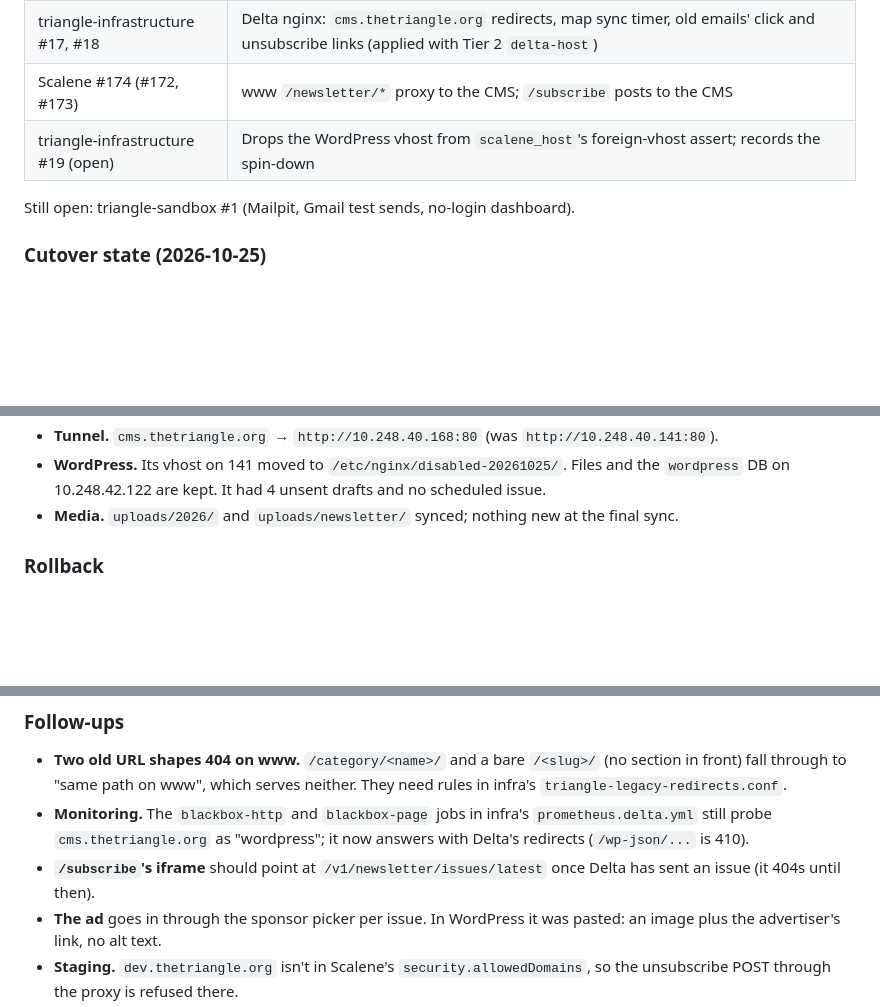
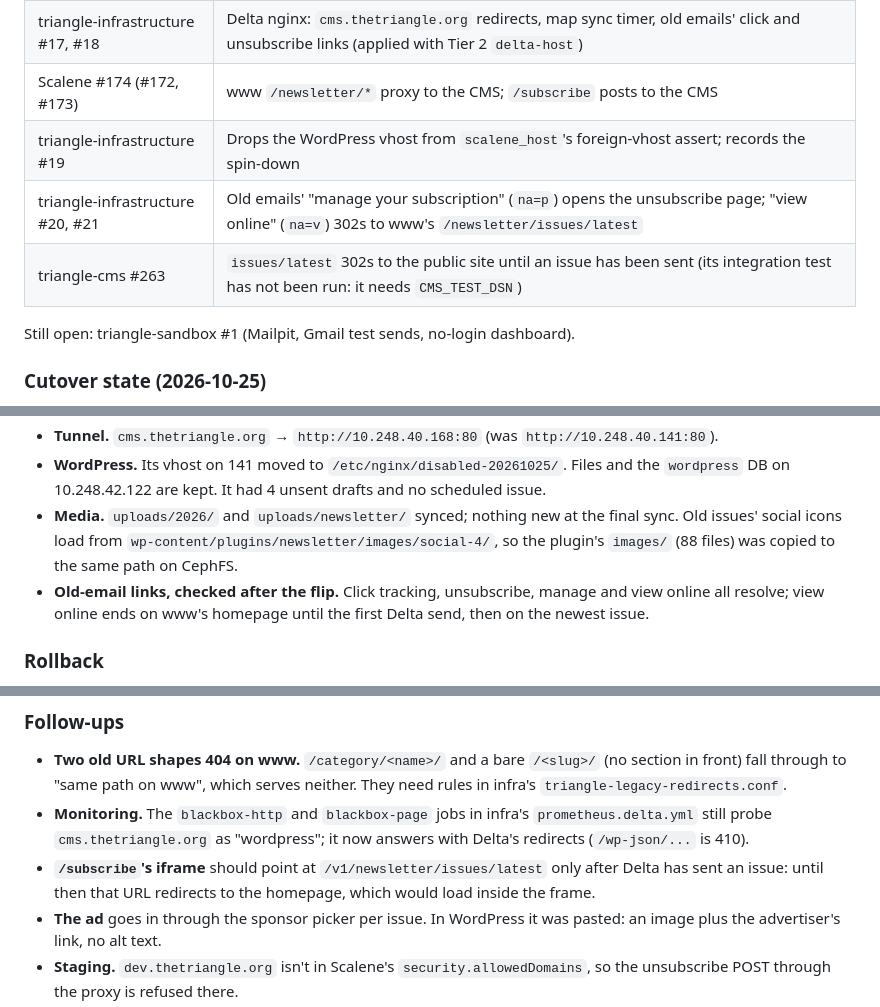
Before and after one commit to DrexelTriangle/triangle-cms, a Markdown page: docs/newsletter-api.md, 3 parts joined by grey strips. Drawn GitHub-style; blank space fills up the shorter version.

Commit message:
Add the evening's legacy-link fixes to the newsletter handoff
Co-Authored-By: Claude Opus 5.5 <noreply@anthropic.com>

```diff
--- a/docs/newsletter-api.md
+++ b/docs/newsletter-api.md
@@ -33,7 +33,9 @@ dashboard (`delta.thetriangle.org/newsletter`).
 | triangle-cms #261 | `compose.cms.yml` passes the `NEWSLETTER_*` env to the backend (#258 had left it out, so sending started disabled) |
 | triangle-infrastructure #17, #18 | Delta nginx: `cms.thetriangle.org` redirects, map sync timer, old emails' click and unsubscribe links (applied with Tier 2 `delta-host`) |
 | Scalene #174 (#172, #173) | www `/newsletter/*` proxy to the CMS; `/subscribe` posts to the CMS |
-| triangle-infrastructure #19 (open) | Drops the WordPress vhost from `scalene_host`'s foreign-vhost assert; records the spin-down |
+| triangle-infrastructure #19 | Drops the WordPress vhost from `scalene_host`'s foreign-vhost assert; records the spin-down |
+| triangle-infrastructure #20, #21 | Old emails' "manage your subscription" (`na=p`) opens the unsubscribe page; "view online" (`na=v`) 302s to www's `/newsletter/issues/latest` |
+| triangle-cms #263 | `issues/latest` 302s to the public site until an issue has been sent (its integration test has not been run: it needs `CMS_TEST_DSN`) |
 
 Still open: triangle-sandbox #1 (Mailpit, Gmail test sends, no-login dashboard).
 
@@ -55,7 +57,12 @@ Still open: triangle-sandbox #1 (Mailpit, Gmail test sends, no-login dashboard).
   and the `wordpress` DB on 10.248.42.122 are kept. It had 4 unsent drafts and no
   scheduled issue.
 - **Media.** `uploads/2026/` and `uploads/newsletter/` synced; nothing new at the
-  final sync.
+  final sync. Old issues' social icons load from
+  `wp-content/plugins/newsletter/images/social-4/`, so the plugin's `images/`
+  (88 files) was copied to the same path on CephFS.
+- **Old-email links, checked after the flip.** Click tracking, unsubscribe, manage
+  and view online all resolve; view online ends on www's homepage until the first
+  Delta send, then on the newest issue.
 
 ### Rollback
 
@@ -75,8 +82,9 @@ Still open: triangle-sandbox #1 (Mailpit, Gmail test sends, no-login dashboard).
 - **Monitoring.** The `blackbox-http` and `blackbox-page` jobs in infra's
   `prometheus.delta.yml` still probe `cms.thetriangle.org` as "wordpress"; it now
   answers with Delta's redirects (`/wp-json/...` is 410).
-- **`/subscribe`'s iframe** should point at `/v1/newsletter/issues/latest` once
-  Delta has sent an issue (it 404s until then).
+- **`/subscribe`'s iframe** should point at `/v1/newsletter/issues/latest` only
+  after Delta has sent an issue: until then that URL redirects to the homepage,
+  which would load inside the frame.
 - **The ad** goes in through the sponsor picker per issue. In WordPress it was
   pasted: an image plus the advertiser's link, no alt text.
 - **Staging.** `dev.thetriangle.org` isn't in Scalene's `security.allowedDomains`,
```
